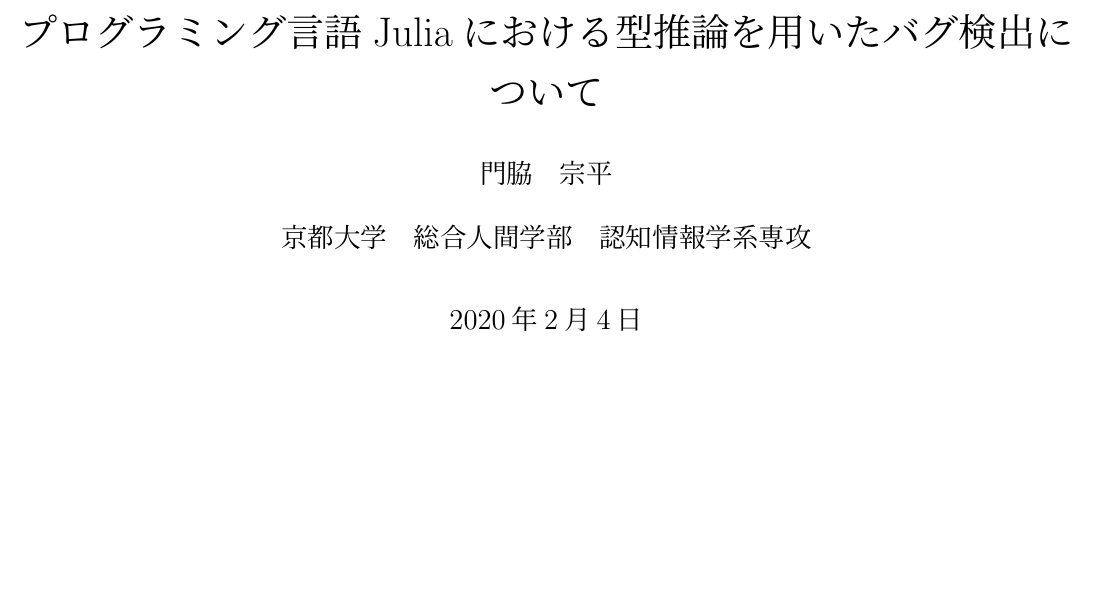
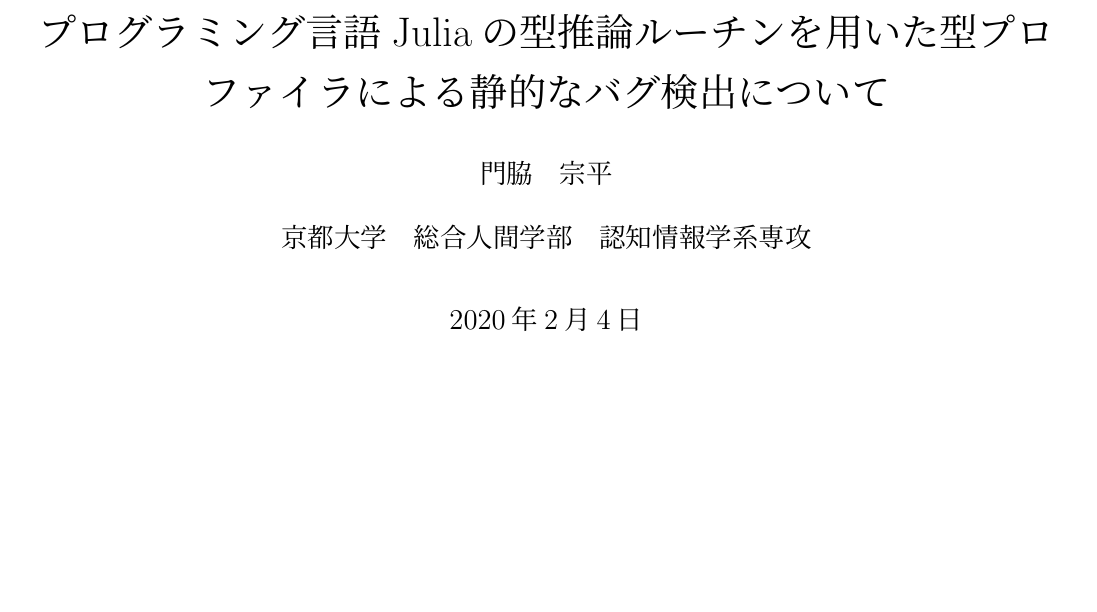
Before and after one commit to aviatesk/grad-thesis, a LaTeX document (main.tex): part of page 1 of 20, cut so that both start at the same text. Compiled offline with upLaTeX and dvipdfmx.

Commit message:
update title

```diff
--- a/main.tex
+++ b/main.tex
@@ -23,7 +23,7 @@
 \begin{document}
 
 % cover
-\title{プログラミング言語Juliaにおける型推論を用いたバグ検出について}
+\title{プログラミング言語Juliaの型推論ルーチンを用いた型プロファイラによる静的なバグ検出について}
 \author{門脇　宗平}
 \affil{京都大学　総合人間学部　認知情報学系専攻}
 \date{\today}
```
